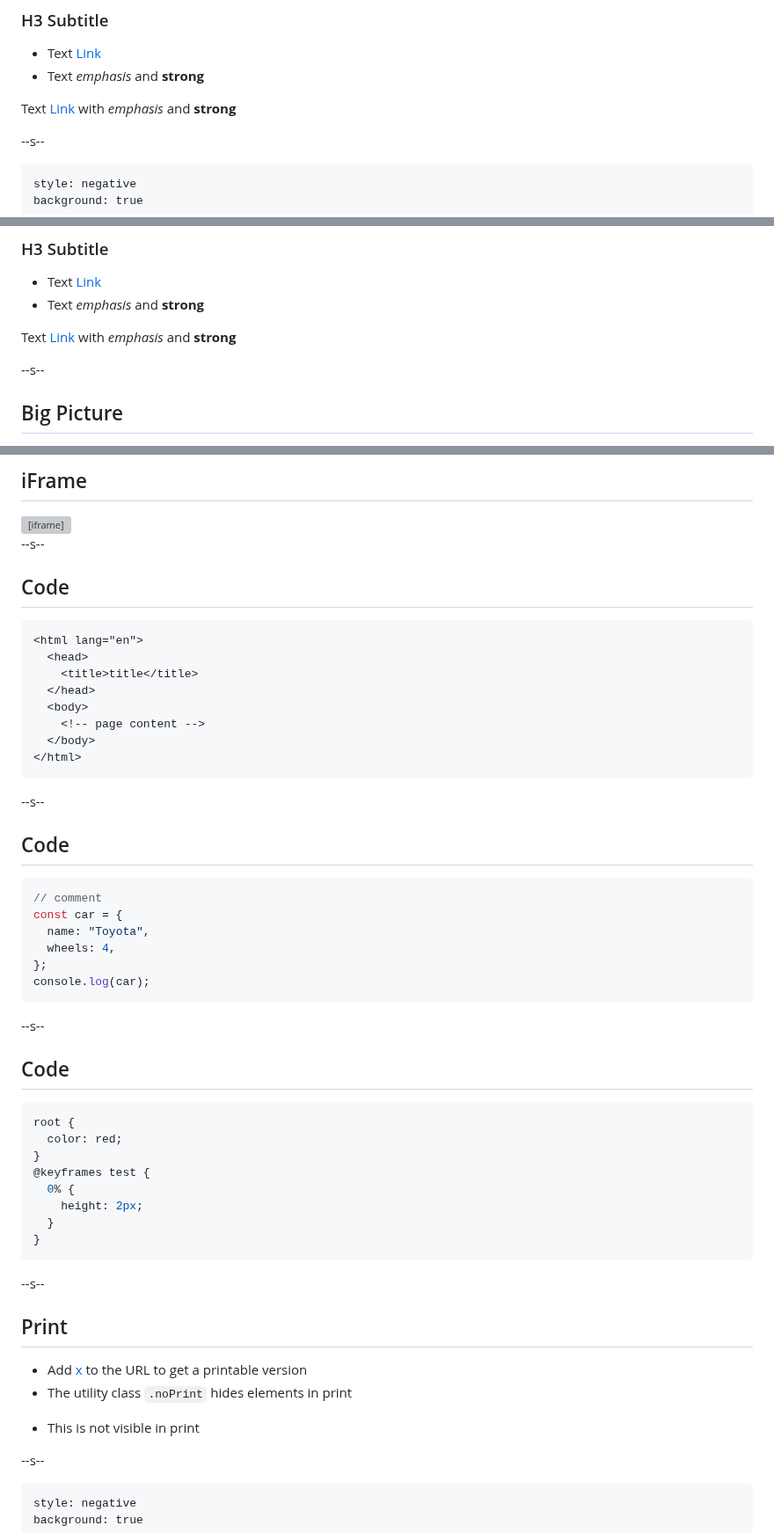
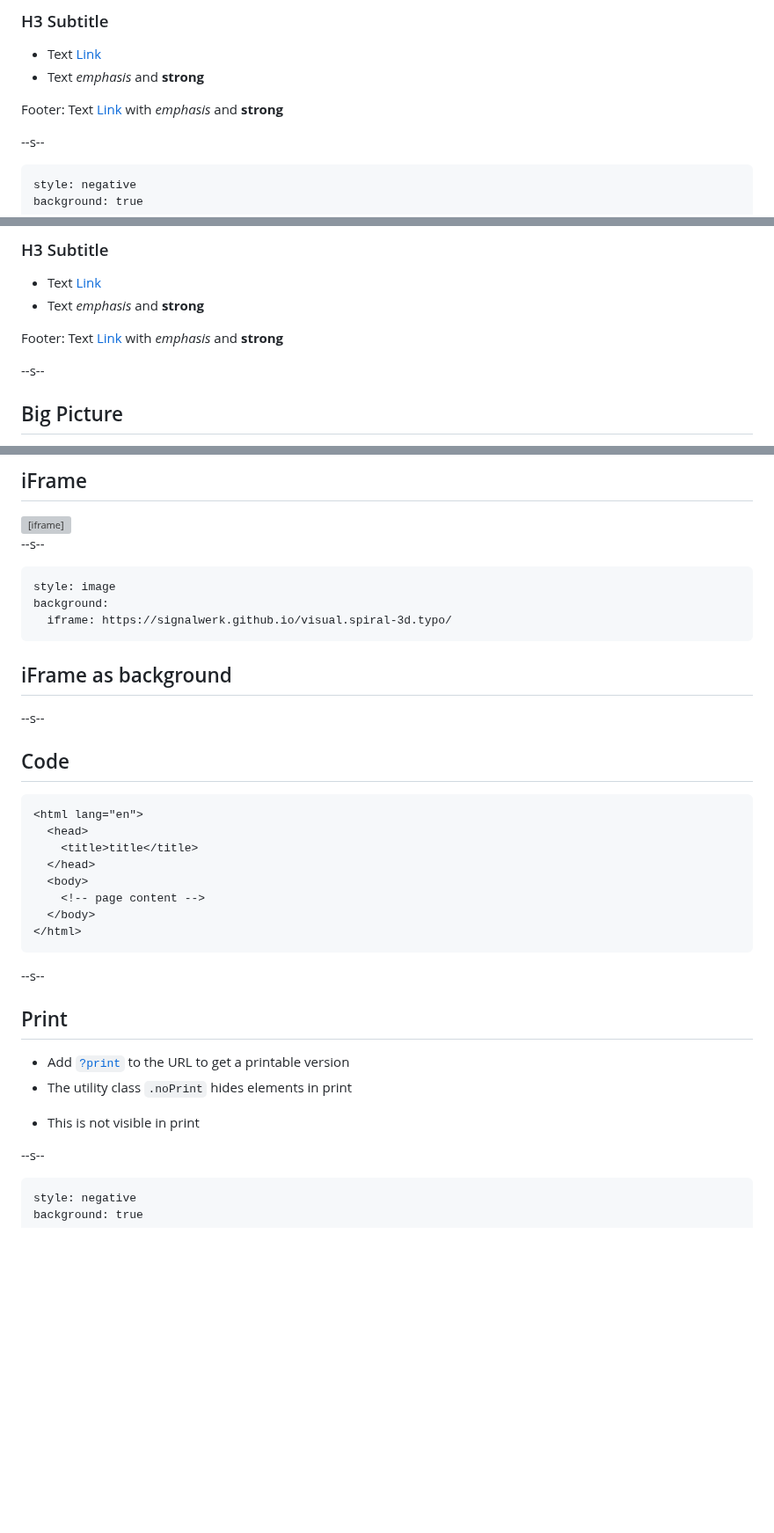
Before and after one commit to signalwerk/signalwerk.slides.md, a Markdown page: public/slides.md, 3 parts joined by grey strips. Shown at 88% size. GitHub-like rendering; blank space fills up the shorter version; grey boxes are pictures that could not be loaded.

Commit message:
MOD: update print functionality

````diff
--- a/public/slides.md
+++ b/public/slides.md
@@ -57,7 +57,7 @@ Illustration by [Benjamin Güdel](http://www.guedel.biz/) · 2020
 
 <footer>
 
-Text [Link](https://github.com) with _emphasis_ and **strong**
+Footer: Text [Link](https://github.com) with _emphasis_ and **strong**
 
 </footer>
 
@@ -79,7 +79,7 @@ background: true
 
 <footer>
 
-Text [Link](https://github.com) with _emphasis_ and **strong**
+Footer: Text [Link](https://github.com) with _emphasis_ and **strong**
 
 </footer>
 
@@ -221,6 +194,16 @@ background: true
 
 --s--
 
+```fm
+style: image
+background:
+  iframe: https://signalwerk.github.io/visual.spiral-3d.typo/
+```
+
+## iFrame as background
+
+--s--
+
 ## Code
 
 ```html
@@ -236,42 +219,14 @@ background: true
 
 --s--
 
-## Code
-
-```js
-// comment
-const car = {
-  name: "Toyota",
-  wheels: 4,
-};
-console.log(car);
-```
-
---s--
-
-## Code
-
-```css
-root {
-  color: red;
-}
-@keyframes test {
-  0% {
-    height: 2px;
-  }
-}
-```
-
---s--
-
 ## Print
 
-- Add [x](./?print) to the URL to get a printable version
+- Add [`?print`](./?print) to the URL to get a printable version
 - The utility class `.noPrint` hides elements in print
 
 <div class="noPrint">
 
-* This is not visible in print
+- This is not visible in print
 
 </div>
 
````
Also changed, not shown: other parts of public/slides.md (+4 -31 lines).
